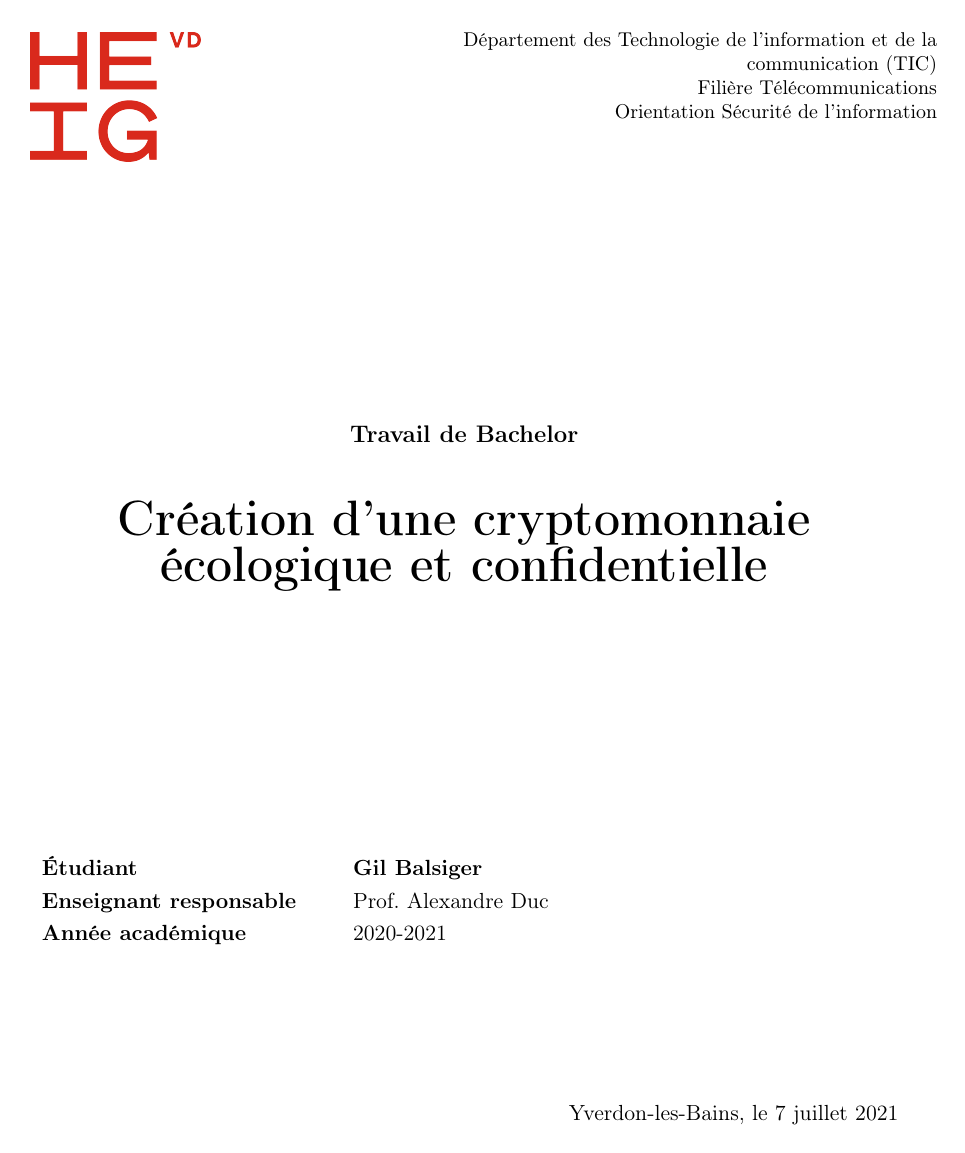
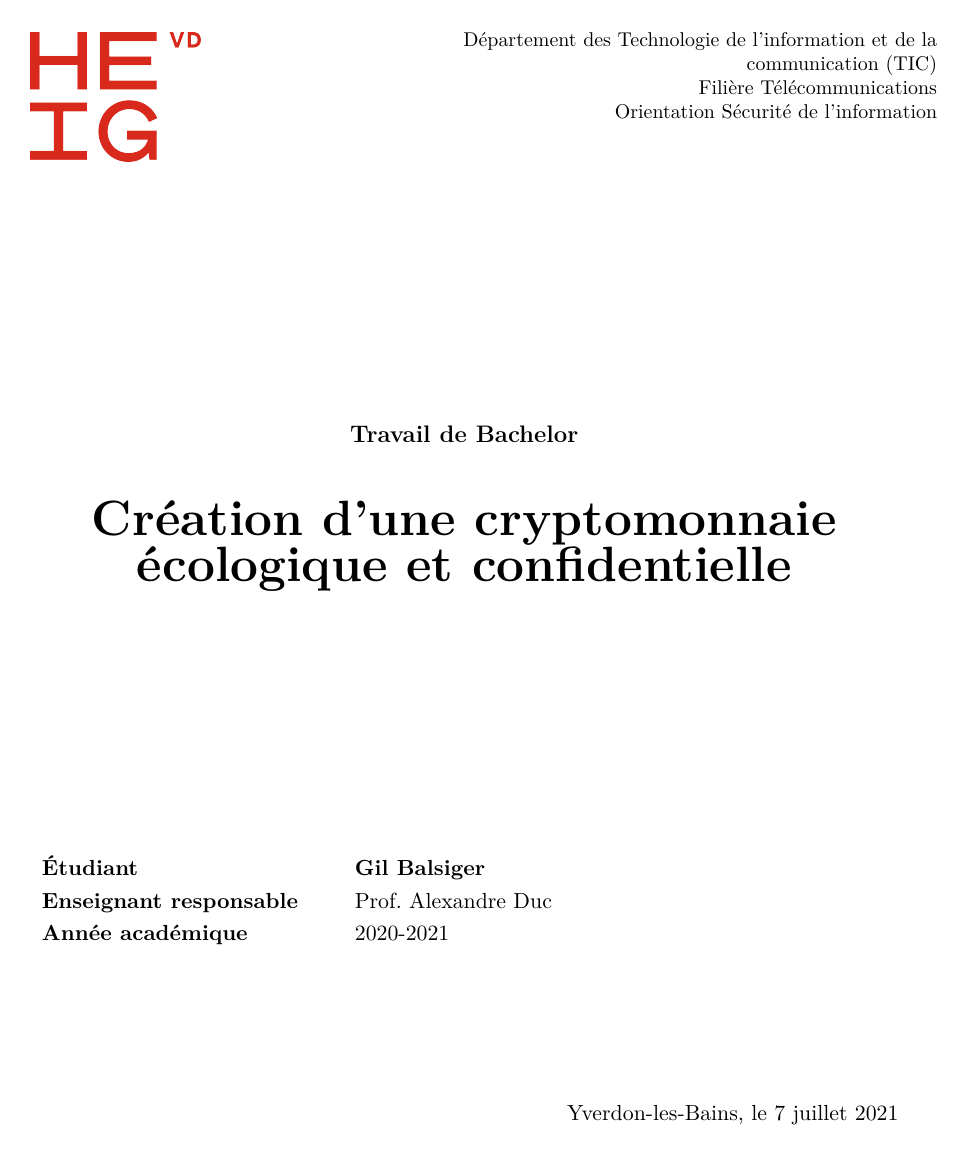
Before and after one commit to balsigergil/BSc-Thesis, a LaTeX thesis (tb_report.tex): page 1 of 39. Compiled offline with pdfLaTeX.

Commit message:
Use Latin Modern font instead of CM

```diff
--- a/tb_report.tex
+++ b/tb_report.tex
@@ -4,11 +4,12 @@
 
 
 % +---------------------------------------------------------------+
-% | Language
+% | Language and fonts
 % +---------------------------------------------------------------+
 \usepackage[T1]{fontenc}
 \usepackage[utf8]{inputenc}
 \usepackage[french]{babel}
+\usepackage{lmodern}
 
 \newif\ifisconfidential	\isconfidentialfalse
 
```
Also changed, not shown: tb_report.pdf.
